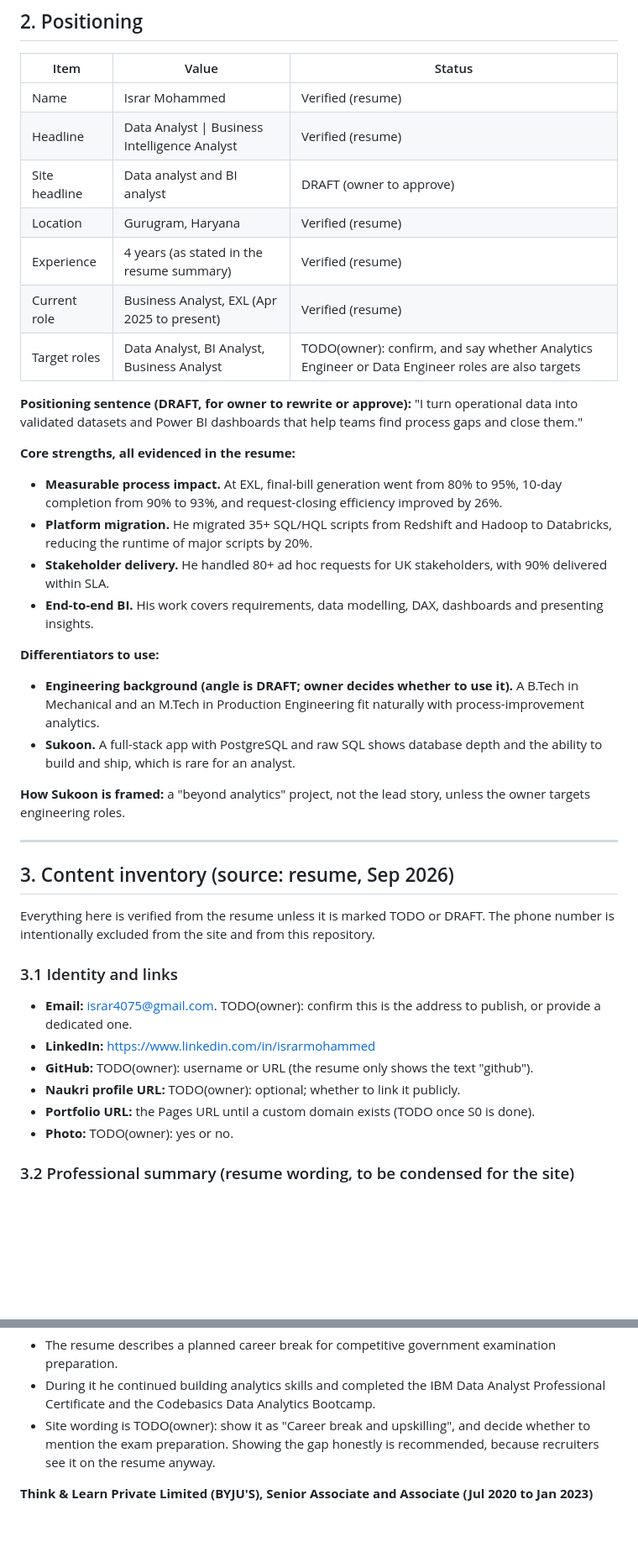
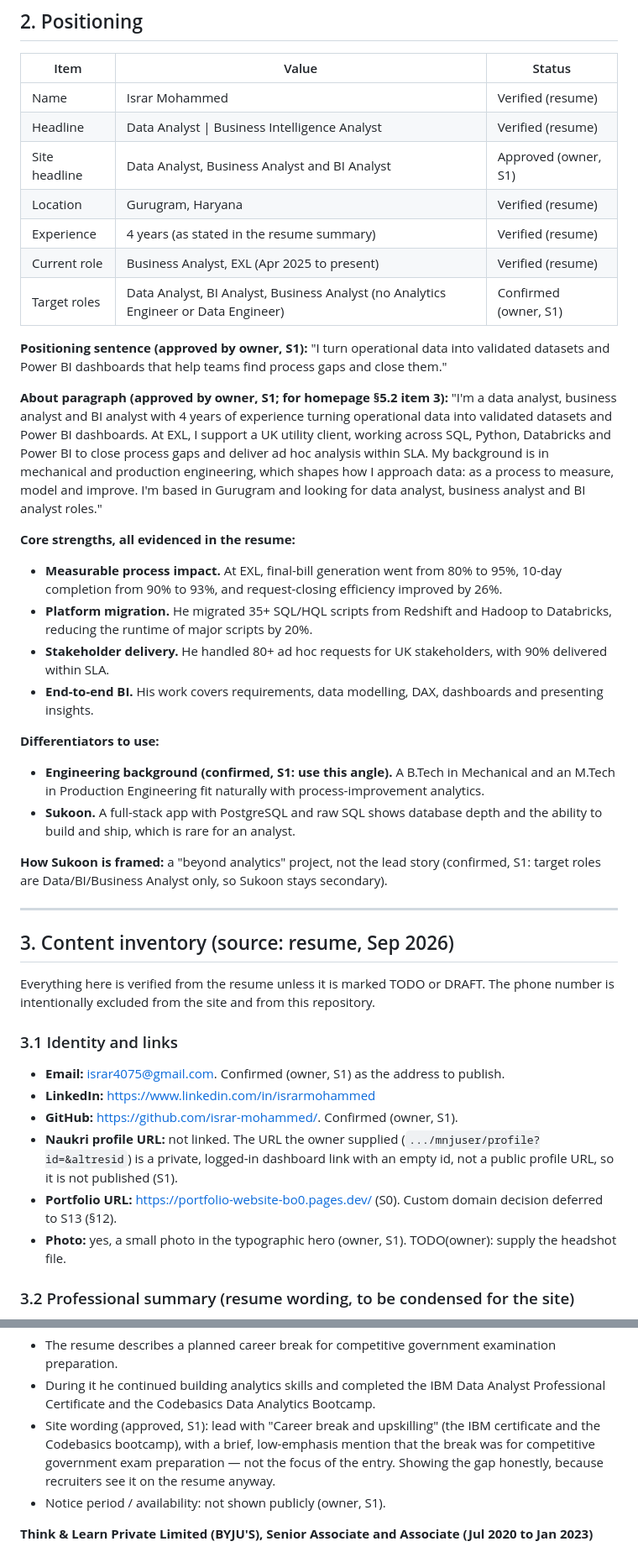
Before and after one commit to israr-mohammed/portfolio-website, a Markdown page: blueprint.md, 2 parts joined by grey strips. Shown at 84% size. Drawn GitHub-style; blank space fills up the shorter version.

```diff
--- a/blueprint.md
+++ b/blueprint.md
@@ -49,14 +49,17 @@ Success means:
 |---|---|---|
 | Name | Israr Mohammed | Verified (resume) |
 | Headline | Data Analyst \| Business Intelligence Analyst | Verified (resume) |
-| Site headline | Data analyst and BI analyst | DRAFT (owner to approve) |
+| Site headline | Data Analyst, Business Analyst and BI Analyst | Approved (owner, S1) |
 | Location | Gurugram, Haryana | Verified (resume) |
 | Experience | 4 years (as stated in the resume summary) | Verified (resume) |
 | Current role | Business Analyst, EXL (Apr 2025 to present) | Verified (resume) |
-| Target roles | Data Analyst, BI Analyst, Business Analyst | TODO(owner): confirm, and say whether Analytics Engineer or Data Engineer roles are also targets |
+| Target roles | Data Analyst, BI Analyst, Business Analyst (no Analytics Engineer or Data Engineer) | Confirmed (owner, S1) |
 
-**Positioning sentence (DRAFT, for owner to rewrite or approve):**
+**Positioning sentence (approved by owner, S1):**
 "I turn operational data into validated datasets and Power BI dashboards that help teams find process gaps and close them."
+
+**About paragraph (approved by owner, S1; for homepage §5.2 item 3):**
+"I'm a data analyst, business analyst and BI analyst with 4 years of experience turning operational data into validated datasets and Power BI dashboards. At EXL, I support a UK utility client, working across SQL, Python, Databricks and Power BI to close process gaps and deliver ad hoc analysis within SLA. My background is in mechanical and production engineering, which shapes how I approach data: as a process to measure, model and improve. I'm based in Gurugram and looking for data analyst, business analyst and BI analyst roles."
 
 **Core strengths, all evidenced in the resume:**
 
@@ -67,10 +70,10 @@ Success means:
 
 **Differentiators to use:**
 
-- **Engineering background (angle is DRAFT; owner decides whether to use it).** A B.Tech in Mechanical and an M.Tech in Production Engineering fit naturally with process-improvement analytics.
+- **Engineering background (confirmed, S1: use this angle).** A B.Tech in Mechanical and an M.Tech in Production Engineering fit naturally with process-improvement analytics.
 - **Sukoon.** A full-stack app with PostgreSQL and raw SQL shows database depth and the ability to build and ship, which is rare for an analyst.
 
-**How Sukoon is framed:** a "beyond analytics" project, not the lead story, unless the owner targets engineering roles.
+**How Sukoon is framed:** a "beyond analytics" project, not the lead story (confirmed, S1: target roles are Data/BI/Business Analyst only, so Sukoon stays secondary).
 
 ---
 
@@ -81,12 +84,13 @@ The phone number is intentionally excluded from the site and from this repositor
 
 ### 3.1 Identity and links
 
-- **Email:** israr4075@gmail.com. TODO(owner): confirm this is the address to publish, or provide a dedicated one.
+- **Email:** israr4075@gmail.com. Confirmed (owner, S1) as the address to publish.
 - **LinkedIn:** https://www.linkedin.com/in/israrmohammed
-- **GitHub:** TODO(owner): username or URL (the resume only shows the text "github").
-- **Naukri profile URL:** TODO(owner): optional; whether to link it publicly.
-- **Portfolio URL:** the Pages URL until a custom domain exists (TODO once S0 is done).
-- **Photo:** TODO(owner): yes or no.
+- **GitHub:** https://github.com/israr-mohammed/. Confirmed (owner, S1).
+- **Naukri profile URL:** not linked. The URL the owner supplied (`.../mnjuser/profile?id=&altresid`) is a
+  private, logged-in dashboard link with an empty id, not a public profile URL, so it is not published (S1).
+- **Portfolio URL:** https://portfolio-website-bo0.pages.dev/ (S0). Custom domain decision deferred to S13 (§12).
+- **Photo:** yes, a small photo in the typographic hero (owner, S1). TODO(owner): supply the headshot file.
 
 ### 3.2 Professional summary (resume wording, to be condensed for the site)
 
@@ -135,8 +139,10 @@ Databricks and Advanced Excel.
 
 - The resume describes a planned career break for competitive government examination preparation.
 - During it he continued building analytics skills and completed the IBM Data Analyst Professional Certificate and the Codebasics Data Analytics Bootcamp.
-- Site wording is TODO(owner): show it as "Career break and upskilling", and decide whether to mention the exam preparation.
-  Showing the gap honestly is recommended, because recruiters see it on the resume anyway.
+- Site wording (approved, S1): lead with "Career break and upskilling" (the IBM certificate and the Codebasics
+  bootcamp), with a brief, low-emphasis mention that the break was for competitive government exam preparation —
+  not the focus of the entry. Showing the gap honestly, because recruiters see it on the resume anyway.
+- Notice period / availability: not shown publicly (owner, S1).
 
 **Think & Learn Private Limited (BYJU'S), Senior Associate and Associate (Jul 2020 to Jan 2023)**
 
```
Also changed, not shown: other parts of blueprint.md (+34 -16 lines).
